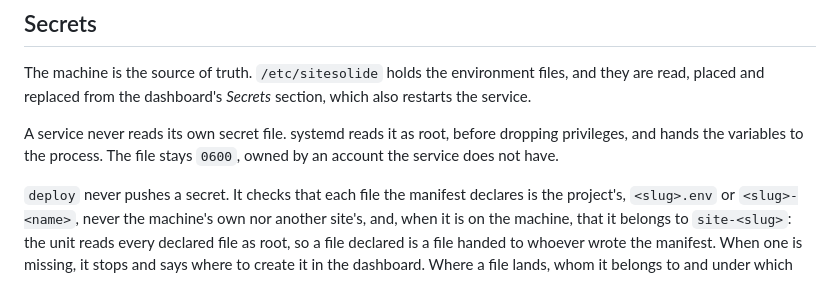
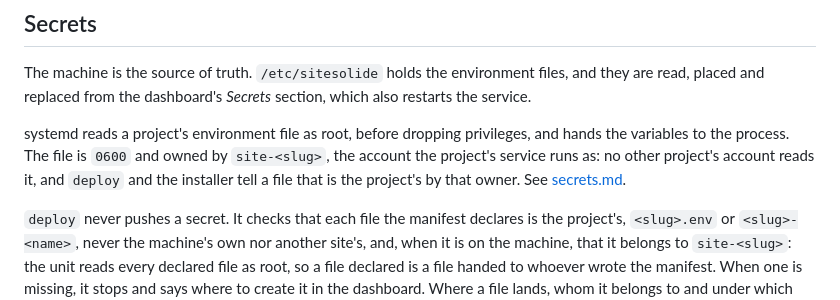
Before and after one commit to cthiriet/sitesolide, a Markdown page: docs/concepts.md, the part around the change. Drawn GitHub-style.

Commit message:
Say who owns a project's secret file in the concepts
concepts.md said the file is owned by an account the service does not have;
since secrets are checked by owner, it belongs to site-<slug>, the account
the service runs as, which is how deploy and the installer tell a project's
own file, and what docs/secrets.md already says.

Co-Authored-By: Claude Opus 5.5 <noreply@anthropic.com>

```diff
--- a/docs/concepts.md
+++ b/docs/concepts.md
@@ -320,9 +320,11 @@ The machine is the source of truth. `/etc/sitesolide` holds the environment
 files, and they are read, placed and replaced from the dashboard's *Secrets*
 section, which also restarts the service.
 
-A service never reads its own secret file. systemd reads it as root, before
-dropping privileges, and hands the variables to the process. The file stays
-`0600`, owned by an account the service does not have.
+systemd reads a project's environment file as root, before dropping
+privileges, and hands the variables to the process. The file is `0600` and
+owned by `site-<slug>`, the account the project's service runs as: no other
+project's account reads it, and `deploy` and the installer tell a file that is
+the project's by that owner. See [secrets.md](secrets.md).
 
 `deploy` never pushes a secret. It checks that each file the manifest declares
 is the project's, `<slug>.env` or `<slug>-<name>`, never the machine's own nor
```
